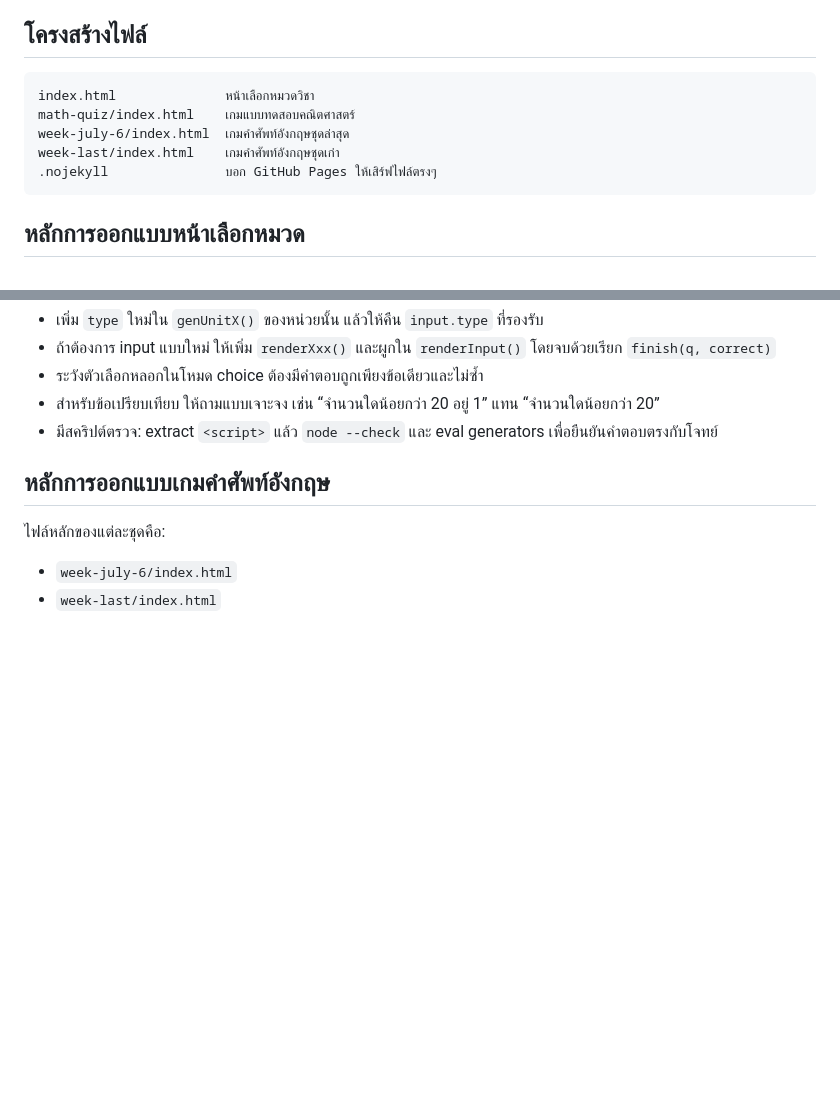
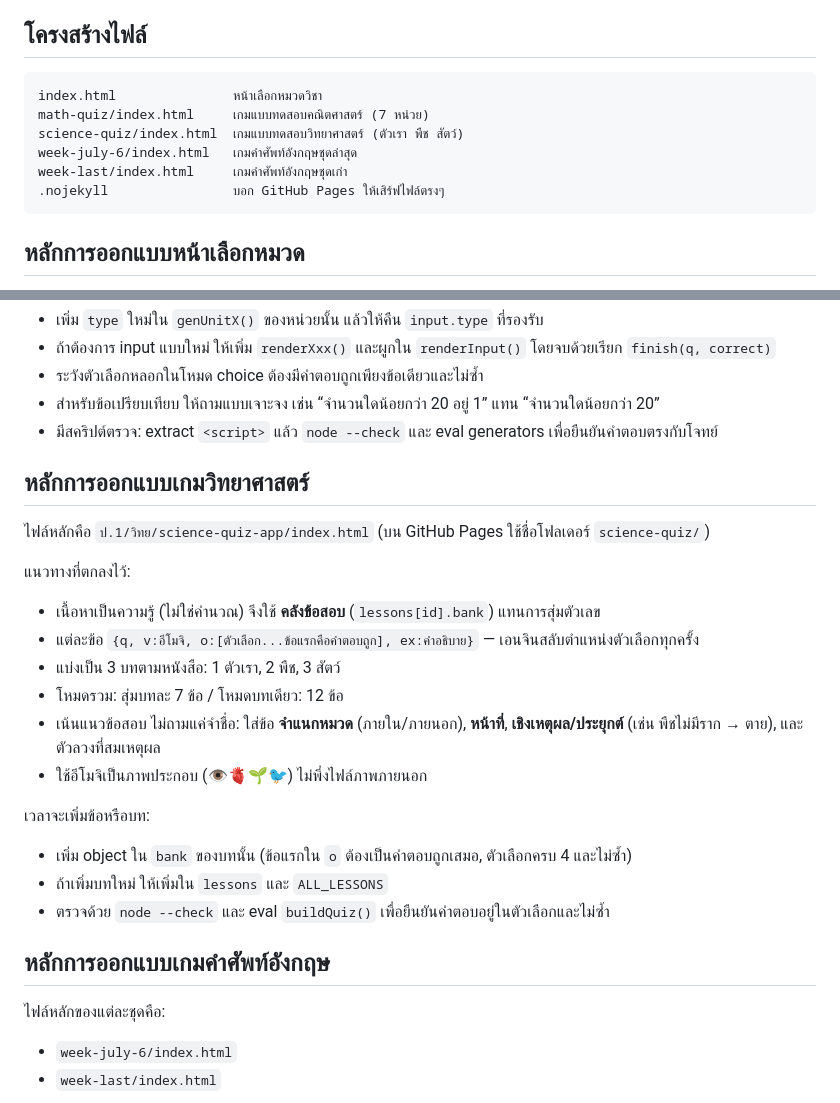
Before and after one commit to ditthakornm-star/eng-word-game, a Markdown page: PROJECT_GUIDE.md, 2 parts joined by grey strips. Rendered like a GitHub page; blank space fills up the shorter version.

Commit message:
Document science quiz in project guide

````diff
--- a/PROJECT_GUIDE.md
+++ b/PROJECT_GUIDE.md
@@ -11,11 +11,12 @@
 ## โครงสร้างไฟล์
 
 ```text
-index.html              หน้าเลือกหมวดวิชา
-math-quiz/index.html    เกมแบบทดสอบคณิตศาสตร์
-week-july-6/index.html  เกมคำศัพท์อังกฤษชุดล่าสุด
-week-last/index.html    เกมคำศัพท์อังกฤษชุดเก่า
-.nojekyll               บอก GitHub Pages ให้เสิร์ฟไฟล์ตรงๆ
+index.html               หน้าเลือกหมวดวิชา
+math-quiz/index.html     เกมแบบทดสอบคณิตศาสตร์ (7 หน่วย)
+science-quiz/index.html  เกมแบบทดสอบวิทยาศาสตร์ (ตัวเรา พืช สัตว์)
+week-july-6/index.html   เกมคำศัพท์อังกฤษชุดล่าสุด
+week-last/index.html     เกมคำศัพท์อังกฤษชุดเก่า
+.nojekyll                บอก GitHub Pages ให้เสิร์ฟไฟล์ตรงๆ
 ```
 
 ## หลักการออกแบบหน้าเลือกหมวด
@@ -65,6 +66,23 @@ week-last/index.html    เกมคำศัพท์อังกฤษชุ
 - ระวังตัวเลือกหลอกในโหมด choice ต้องมีคำตอบถูกเพียงข้อเดียวและไม่ซ้ำ
 - สำหรับข้อเปรียบเทียบ ให้ถามแบบเจาะจง เช่น “จำนวนใดน้อยกว่า 20 อยู่ 1” แทน “จำนวนใดน้อยกว่า 20”
 - มีสคริปต์ตรวจ: extract `<script>` แล้ว `node --check` และ eval generators เพื่อยืนยันคำตอบตรงกับโจทย์
+
+## หลักการออกแบบเกมวิทยาศาสตร์
+
+ไฟล์หลักคือ `ป.1/วิทย/science-quiz-app/index.html` (บน GitHub Pages ใช้ชื่อโฟลเดอร์ `science-quiz/`)
+
+แนวทางที่ตกลงไว้:
+- เนื้อหาเป็นความรู้ (ไม่ใช่คำนวณ) จึงใช้ **คลังข้อสอบ** (`lessons[id].bank`) แทนการสุ่มตัวเลข
+- แต่ละข้อ `{q, v:อีโมจิ, o:[ตัวเลือก...ข้อแรกคือคำตอบถูก], ex:คำอธิบาย}` — เอนจินสลับตำแหน่งตัวเลือกทุกครั้ง
+- แบ่งเป็น 3 บทตามหนังสือ: 1 ตัวเรา, 2 พืช, 3 สัตว์
+- โหมดรวม: สุ่มบทละ 7 ข้อ / โหมดบทเดียว: 12 ข้อ
+- เน้นแนวข้อสอบ ไม่ถามแค่จำชื่อ: ใส่ข้อ **จำแนกหมวด** (ภายใน/ภายนอก), **หน้าที่**, **เชิงเหตุผล/ประยุกต์** (เช่น พืชไม่มีราก → ตาย), และตัวลวงที่สมเหตุผล
+- ใช้อีโมจิเป็นภาพประกอบ (👁️🫀🌱🐦) ไม่พึ่งไฟล์ภาพภายนอก
+
+เวลาจะเพิ่มข้อหรือบท:
+- เพิ่ม object ใน `bank` ของบทนั้น (ข้อแรกใน `o` ต้องเป็นคำตอบถูกเสมอ, ตัวเลือกครบ 4 และไม่ซ้ำ)
+- ถ้าเพิ่มบทใหม่ ให้เพิ่มใน `lessons` และ `ALL_LESSONS`
+- ตรวจด้วย `node --check` และ eval `buildQuiz()` เพื่อยืนยันคำตอบอยู่ในตัวเลือกและไม่ซ้ำ
 
 ## หลักการออกแบบเกมคำศัพท์อังกฤษ
 
````
